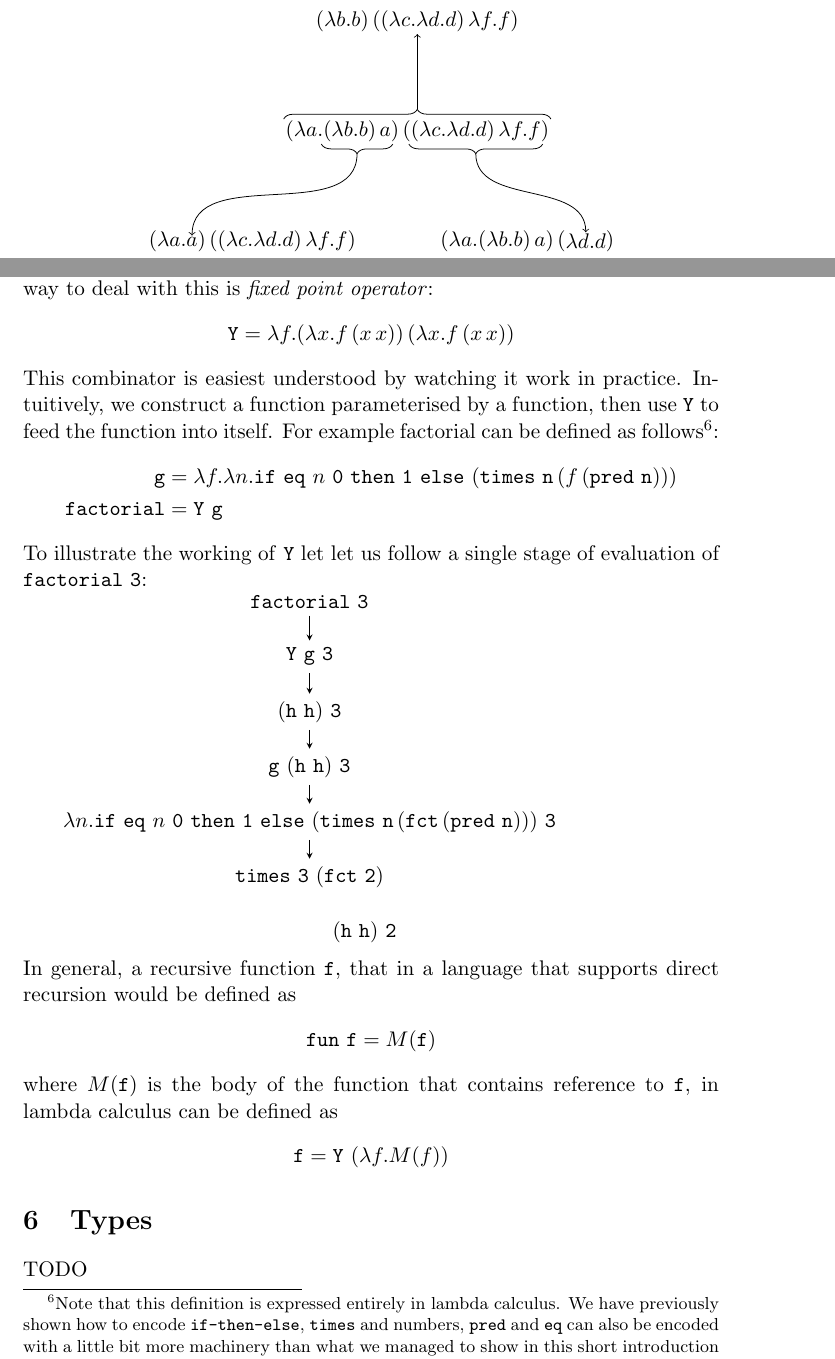
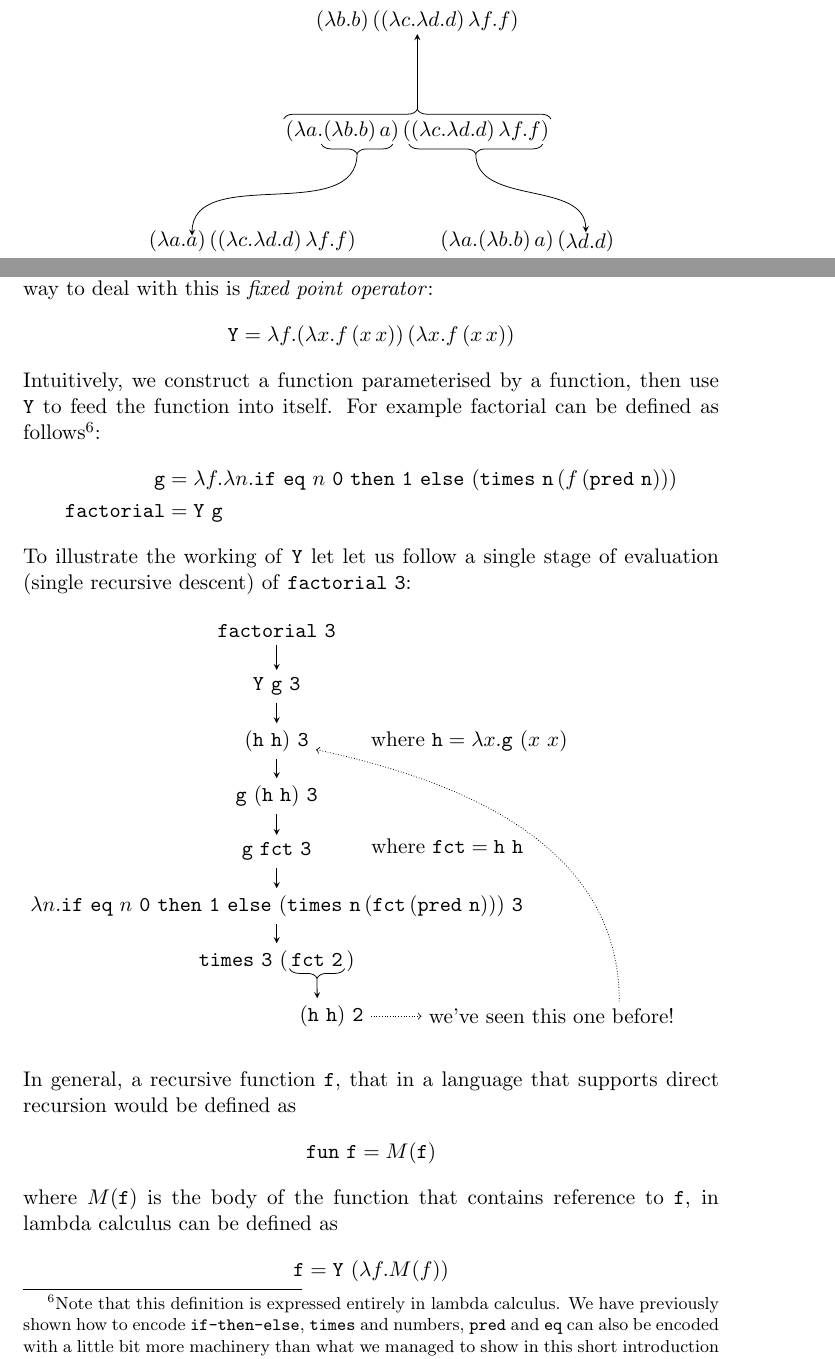
Before and after one commit to mmakowski/introlambda, a LaTeX document (notes.tex): two parts of pages 4 and 7 of 9 before the commit and two parts of pages 4 and 7 of 10 after it, joined at a grey line, cut so that both start at the same text. Compiled offline with pdfLaTeX.

Commit message:
factorial evaluation diagram

```diff
--- a/notes.tex
+++ b/notes.tex
@@ -167,13 +167,13 @@ be multiple redexes in a given term:
     };
     \draw[decorate,decoration={brace,amplitude=5pt}]
     (s1.north west)--(s1.north east);
-    \draw[->] ($(s1.north)+(0,5pt)$) to node[right,midway]{}(d1);
+    \draw[-stealth] ($(s1.north)+(0,5pt)$) to node[right,midway]{}(d1);
     \draw[decorate,decoration={brace,mirror,amplitude=5pt}]
     (s2.south west)--(s2.south east);
-    \draw[->] ($(s2.south)+(0,-5pt)$) to [out=-90,in=90] node{}(d2);
+    \draw[-stealth] ($(s2.south)+(0,-5pt)$) to [out=-90,in=90] node{}(d2);
     \draw[decorate,decoration={brace,mirror,amplitude=5pt}]
     (s3.south west)--(s3.south east);
-    \draw[->] ($(s3.south)+(0,-5pt)$) to [out=-90,in=90] node{}(d3);
+    \draw[-stealth] ($(s3.south)+(0,-5pt)$) to [out=-90,in=90] node{}(d3);
 \end{tikzpicture}
 
 The choice of the redex to be reduced next is up to us. Prescribing which redex
@@ -305,7 +305,6 @@ deal with this is \emph{fixed point operator}:
 \begin{align*}
 \msym{Y}=\lambda f.(\lambda x.f\,(x\,x))\,(\lambda x.f\,(x\,x))
 \end{align*}
-This combinator is easiest understood by watching it work in practice.
 Intuitively, we construct a function parameterised by a function, then use
 \sym{Y} to feed the function into itself. For example factorial
 can be defined as follows\footnote{Note that this definition is expressed
@@ -319,27 +318,41 @@ full details.}:
 n.\mkw{if}\ \msym{eq}\ n\ \msym{0}\ \mkw{then}\ \msym{1}\ \mkw{else}\ (\msym{times}\ \msym{n}\,(f\,(\msym{pred}\ \msym{n}))) \\
 \msym{factorial} &= \msym{Y}\ \msym{g}
 \end{align*}
-To illustrate the working of \sym{Y} let let us follow a single stage of evaluation of
-\sym{factorial} \sym{3}:
-
+To illustrate the working of \sym{Y} let let us follow a single stage of evaluation
+(single recursive descent) of \sym{factorial} \sym{3}:
+\\\\
 \begin{tikzpicture}
     \node(e1) at (0,10) {\sym{factorial} \sym{3}};
     \node(e2) at (0,9)  {\sym{Y} \sym{g} \sym{3}};
-    \node(e3) at (0,8)  {$(\msym{h}\ \msym{h})\ \msym{3}$}; %%\msym{h}=\lambda x.\msym{g}\ (x\ x)
+    \node(e3) at (0,8)  {$(\msym{h}\ \msym{h})\ \msym{3}$};
+    \node(exp3) at (3.5,8) {where $\msym{h}=\lambda x.\msym{g}\ (x\ x)$};
     \node(e4) at (0,7)  {$\msym{g}\ (\msym{h}\ \msym{h})\ \msym{3}$};
-%%\msym{fct}=\msym{h}\ \,sym{h}
-    \node(e5) at (0,6)  {$\lambda n.\mkw{if}\ \msym{eq}\ n\ \msym{0}\ \mkw{then}\ \msym{1}\ \mkw{else}\ (\msym{times}\ \msym{n}\,(\msym{fct}\,(\msym{pred}\ \msym{n})))\ \msym{3}$};
-    \node(e6) at (0,5)  {$\msym{times}\ \msym{3}\ (\msym{fct}\ \msym{2})$}; %% TODO: rest
-    \node(e7) at (1,4)  {$(\msym{h}\ \msym{h})\ \msym{2}$};
+    \node(e41) at (0,6)  {$\msym{g}\ \msym{fct}\ \msym{3}$};
+    \node(exp41) at (3.1,6.1) {where $\msym{fct}=\msym{h}\ \msym{h}$};
+    \node(e5) at (0,5)  {
+        $\lambda n.\mkw{if}\ \msym{eq}\ n\ \msym{0}\ \mkw{then}\ \msym{1}\\\ \mkw{else}\ (\msym{times}\ \msym{n}\,(\msym{fct}\,(\msym{pred}\ \msym{n})))\ \msym{3}$
+    };
+    \node[matrix](me6) at (0,4) {
+        \node[style={inner sep=0,outer sep=1}]     { $\msym{times}\ \msym{3}\ (\,$ }; &
+        \node[style={inner sep=0,outer sep=1}](e6) at (0, 0.02) { $\msym{fct}\ \msym{2}$ }; &
+        \node[style={inner sep=0,outer sep=1}]     { $\,)$ }; \\
+    };
+    \node(e7) at (1,3)  {$(\msym{h}\ \msym{h})\ \msym{2}$};
+    \node(conc) at (5,3) {we've seen this one before!};
     \path[-stealth]
       (e1) edge (e2)
       (e2) edge (e3)
       (e3) edge (e4)
-      (e4) edge (e5)
-      (e5) edge (e6)
+      (e4) edge (e41)
+      (e41) edge (e5)
+      (e5) edge (me6)
       ;
+    \draw[decorate,decoration={brace,mirror,amplitude=5pt}] (e6.south west)--(e6.south east);
+    \draw[-stealth] ($(e6.south)+(0,-5pt)$) to ($(e7.north)-(7.5pt,0)$);
+    \draw[densely dotted,->] (e7) to (conc);
+    \draw[densely dotted,->] ($(conc.north)+(35pt,0)$) to[out=90,in=-12] (e3);
 \end{tikzpicture}
-\\
+\\\\
 In general, a recursive function \sym{f}, that in a language that supports
 direct recursion would be defined as
 \begin{align*}
```
Also changed, not shown: notes.pdf.
